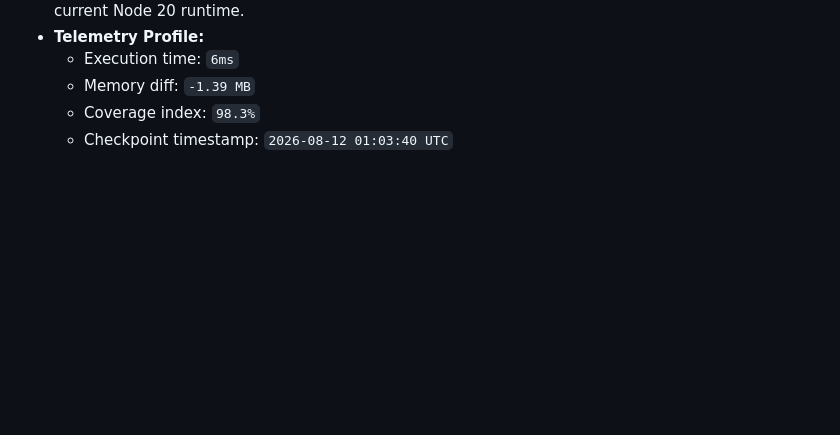
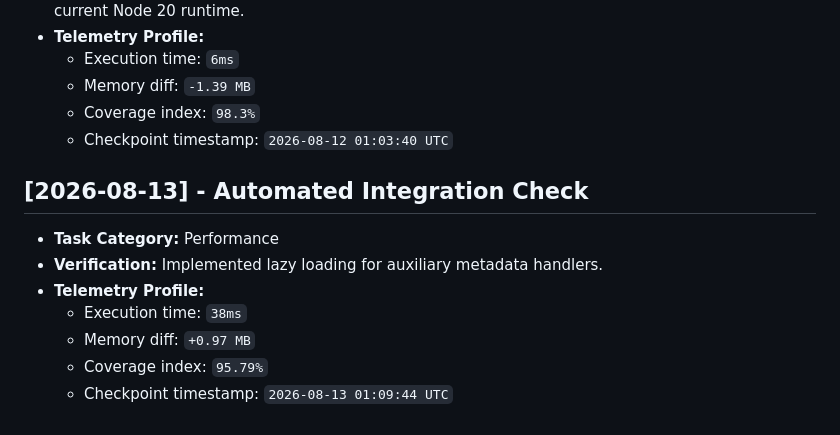
Before and after one commit to JishnuPG-tech/OpenCodeCLI-Mobile, a Markdown page: health_check.md, the part around the change. Drawn GitHub-style; blank space fills up the shorter version.

Commit message:
perf: lazy load metadata handlers to improve start-up time

```diff
--- a/health_check.md
+++ b/health_check.md
@@ -80,3 +80,13 @@ This file tracking automated project check-ins and performance verification tele
   - Memory diff: `-1.39 MB`
   - Coverage index: `98.3%`
   - Checkpoint timestamp: `2026-08-12 01:03:40 UTC`
+
+
+## [2026-08-13] - Automated Integration Check
+- **Task Category:** Performance
+- **Verification:** Implemented lazy loading for auxiliary metadata handlers.
+- **Telemetry Profile:**
+  - Execution time: `38ms`
+  - Memory diff: `+0.97 MB`
+  - Coverage index: `95.79%`
+  - Checkpoint timestamp: `2026-08-13 01:09:44 UTC`
```
